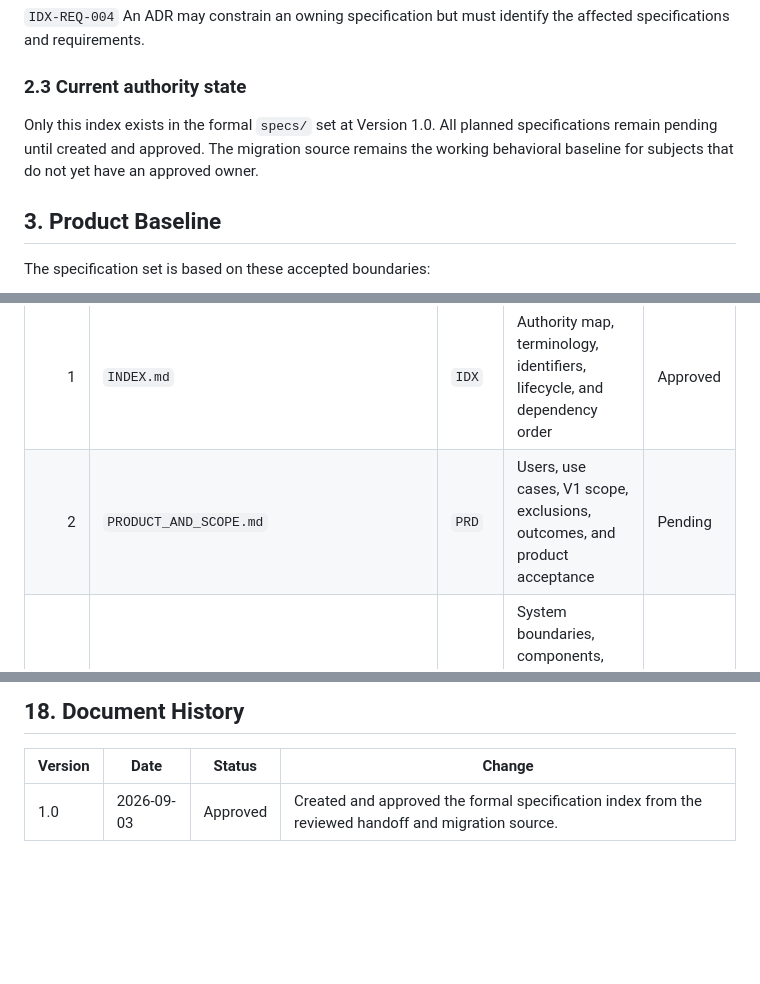
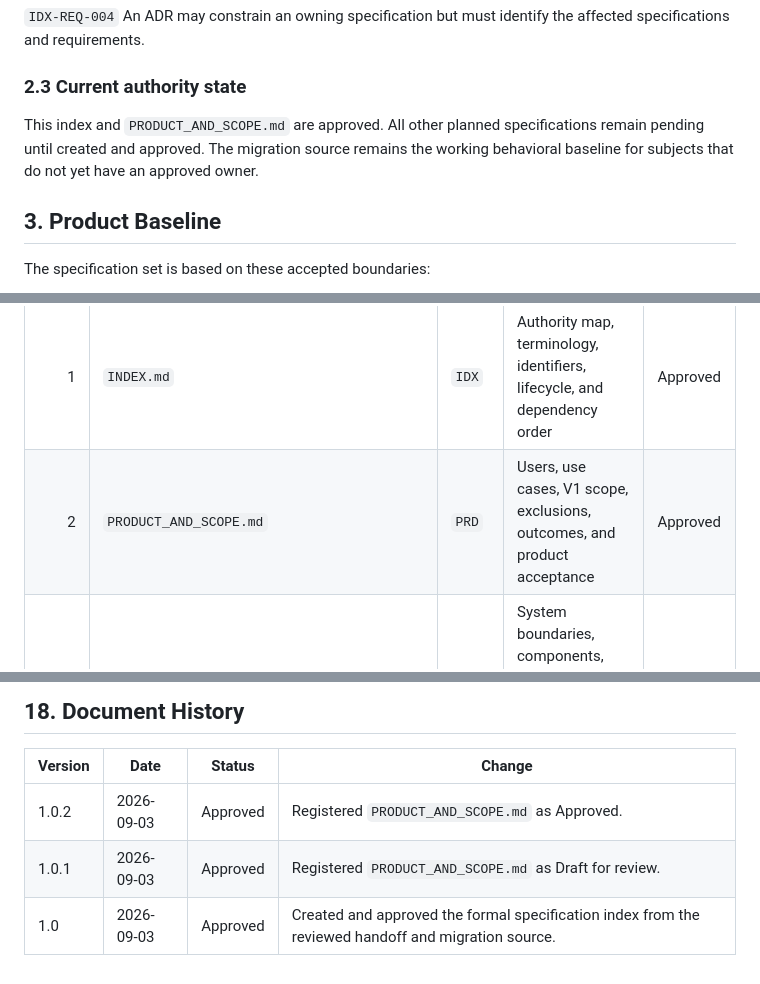
Before and after one commit to skang10/fin-processing-agent, a Markdown page: specs/INDEX.md, 3 parts joined by grey strips. GitHub-like rendering; blank space fills up the shorter version.

Commit message:
docs: approve product and scope specification

```diff
--- a/specs/INDEX.md
+++ b/specs/INDEX.md
@@ -41,7 +41,7 @@ The following order applies when project documents conflict:
 
 ### 2.3 Current authority state
 
-Only this index exists in the formal `specs/` set at Version 1.0. All planned specifications remain pending until created and approved. The migration source remains the working behavioral baseline for subjects that do not yet have an approved owner.
+This index and `PRODUCT_AND_SCOPE.md` are approved. All other planned specifications remain pending until created and approved. The migration source remains the working behavioral baseline for subjects that do not yet have an approved owner.
 
 ## 3. Product Baseline
 
@@ -65,7 +65,7 @@ Normative product scope belongs to `PRODUCT_AND_SCOPE.md`. This section is an in
 | Order | Document | ID prefix | Owner scope | Status |
 |---:|---|---|---|---|
 | 1 | `INDEX.md` | `IDX` | Authority map, terminology, identifiers, lifecycle, and dependency order | Approved |
-| 2 | `PRODUCT_AND_SCOPE.md` | `PRD` | Users, use cases, V1 scope, exclusions, outcomes, and product acceptance | Pending |
+| 2 | `PRODUCT_AND_SCOPE.md` | `PRD` | Users, use cases, V1 scope, exclusions, outcomes, and product acceptance | Approved |
 | 3 | `SYSTEM_ARCHITECTURE.md` | `ARC` | System boundaries, components, trust boundaries, processing flow, and cross-cutting architecture | Pending |
 | 4 | `DATA_MODEL.md` | `DAT` | Domain entities, claims, evidence, processing runs, stages, corrections, audit references, and persistence semantics | Pending |
 | 5 | `components/DOCUMENT_PROCESSING.md` | `DOC` | Intake, inspection, rendering, page classification, logical-document grouping, native extraction, OCR, and table extraction | Pending |
@@ -359,4 +359,6 @@ These open items do not change the accepted product boundary. They must not be r
 
 | Version | Date | Status | Change |
 |---|---|---|---|
+| 1.0.2 | 2026-09-03 | Approved | Registered `PRODUCT_AND_SCOPE.md` as Approved. |
+| 1.0.1 | 2026-09-03 | Approved | Registered `PRODUCT_AND_SCOPE.md` as Draft for review. |
 | 1.0 | 2026-09-03 | Approved | Created and approved the formal specification index from the reviewed handoff and migration source. |
```
Also changed, not shown: other parts of specs/INDEX.md (+1 -1 lines), specs/PRODUCT_AND_SCOPE.md (added, +431 -0 lines).
